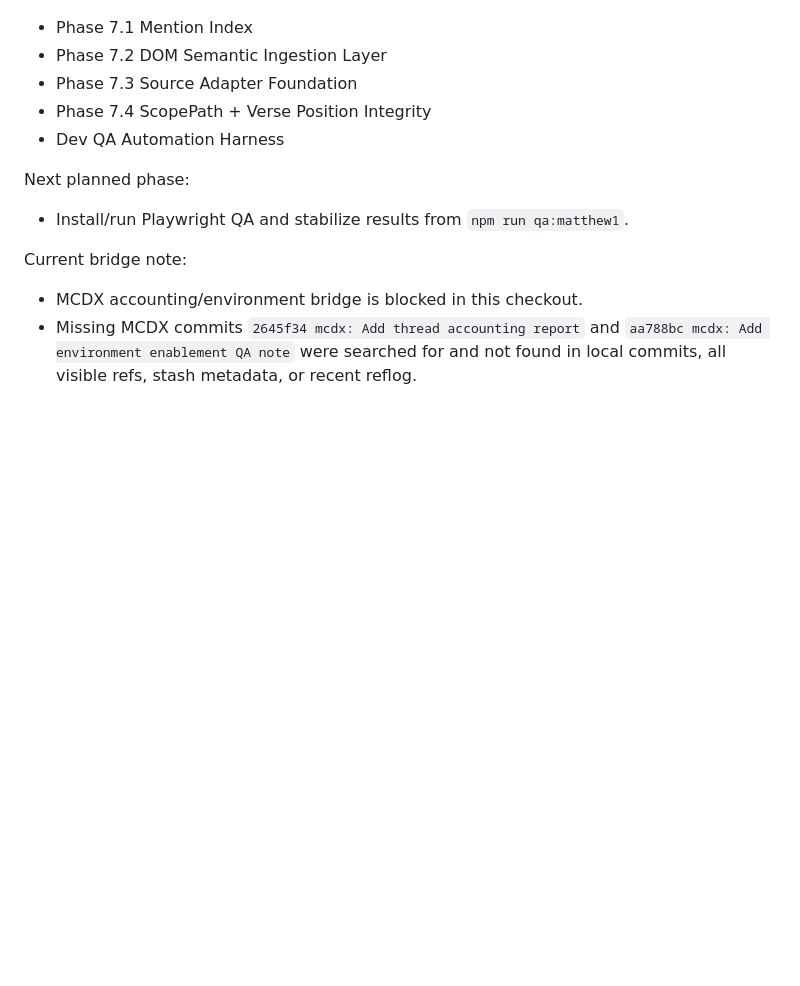
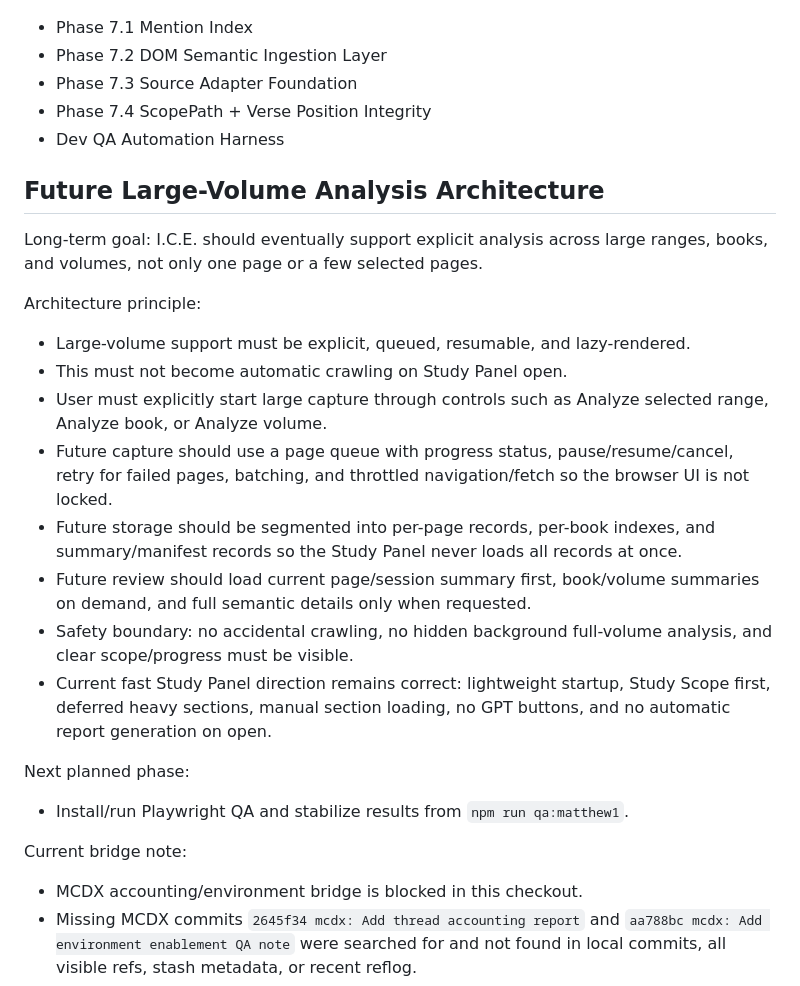
Before and after one commit to DennisWPaulsenJR/I.C.E.project, a Markdown page: PROJECT_STATE.md, the part around the change. Drawn GitHub-style; blank space fills up the shorter version.

Commit message:
pcdx: Record large-volume analysis architecture

```diff
--- a/PROJECT_STATE.md
+++ b/PROJECT_STATE.md
@@ -58,6 +58,20 @@ Recently completed foundations:
 - Phase 7.3 Source Adapter Foundation
 - Phase 7.4 ScopePath + Verse Position Integrity
 - Dev QA Automation Harness
+
+## Future Large-Volume Analysis Architecture
+
+Long-term goal: I.C.E. should eventually support explicit analysis across large ranges, books, and volumes, not only one page or a few selected pages.
+
+Architecture principle:
+- Large-volume support must be explicit, queued, resumable, and lazy-rendered.
+- This must not become automatic crawling on Study Panel open.
+- User must explicitly start large capture through controls such as Analyze selected range, Analyze book, or Analyze volume.
+- Future capture should use a page queue with progress status, pause/resume/cancel, retry for failed pages, batching, and throttled navigation/fetch so the browser UI is not locked.
+- Future storage should be segmented into per-page records, per-book indexes, and summary/manifest records so the Study Panel never loads all records at once.
+- Future review should load current page/session summary first, book/volume summaries on demand, and full semantic details only when requested.
+- Safety boundary: no accidental crawling, no hidden background full-volume analysis, and clear scope/progress must be visible.
+- Current fast Study Panel direction remains correct: lightweight startup, Study Scope first, deferred heavy sections, manual section loading, no GPT buttons, and no automatic report generation on open.
 
 Next planned phase:
 - Install/run Playwright QA and stabilize results from `npm run qa:matthew1`.
```
Also changed, not shown: THREAD_ARCHIVE/AGENT_OUTBOX.md (+12 -0 lines).
